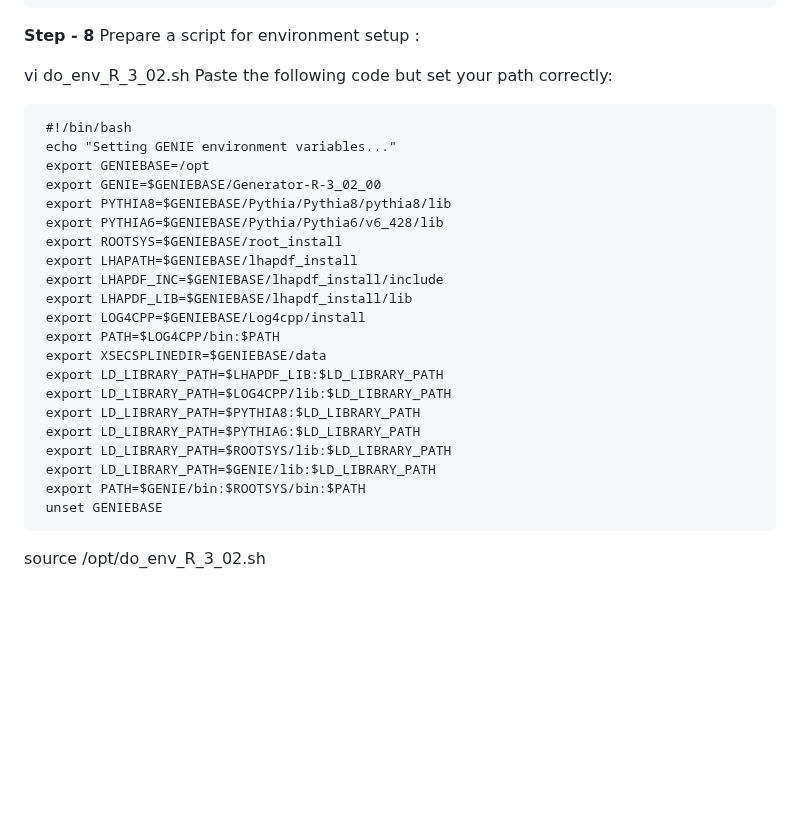
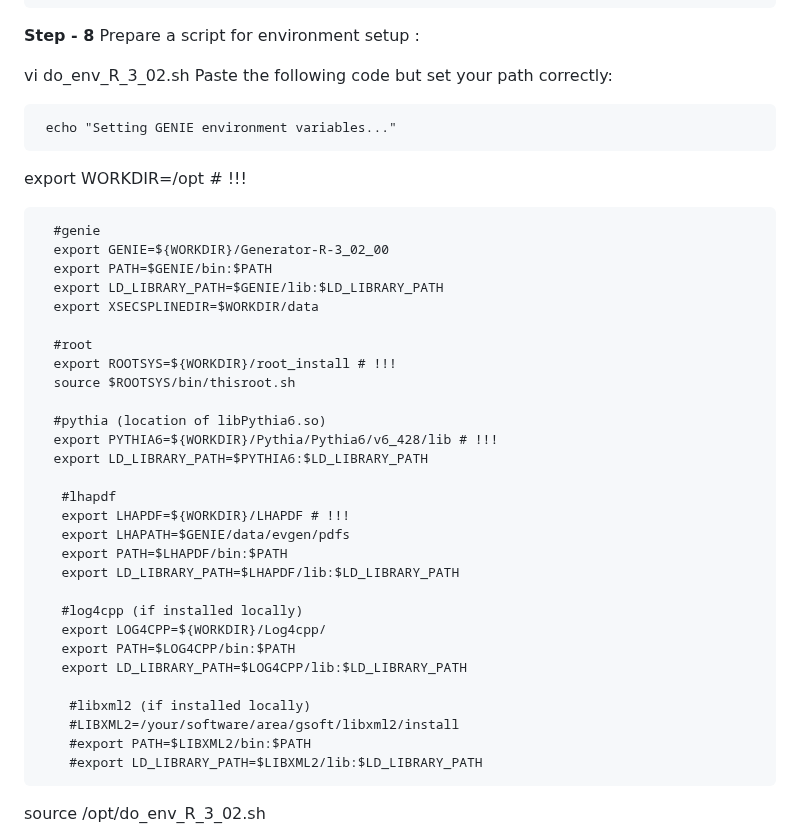
Before and after one commit to JaydipSingh/genie_tutorial, a Markdown page: README.md, the part around the change. Drawn GitHub-style; blank space fills up the shorter version.

Commit message:
GENIE Installtion Instruction for Neutrino School 2024 India

```diff
--- a/README.md
+++ b/README.md
@@ -118,27 +118,40 @@ Prepare a script for environment setup :
 vi do_env_R_3_02.sh
 Paste the following code but set your path correctly:
 
-     #!/bin/bash
+
      echo "Setting GENIE environment variables..."
-     export GENIEBASE=/opt
-     export GENIE=$GENIEBASE/Generator-R-3_02_00
-     export PYTHIA8=$GENIEBASE/Pythia/Pythia8/pythia8/lib
-     export PYTHIA6=$GENIEBASE/Pythia/Pythia6/v6_428/lib
-     export ROOTSYS=$GENIEBASE/root_install
-     export LHAPATH=$GENIEBASE/lhapdf_install
-     export LHAPDF_INC=$GENIEBASE/lhapdf_install/include
-     export LHAPDF_LIB=$GENIEBASE/lhapdf_install/lib
-     export LOG4CPP=$GENIEBASE/Log4cpp/install
-     export PATH=$LOG4CPP/bin:$PATH
-     export XSECSPLINEDIR=$GENIEBASE/data
-     export LD_LIBRARY_PATH=$LHAPDF_LIB:$LD_LIBRARY_PATH
-     export LD_LIBRARY_PATH=$LOG4CPP/lib:$LD_LIBRARY_PATH
-     export LD_LIBRARY_PATH=$PYTHIA8:$LD_LIBRARY_PATH
-     export LD_LIBRARY_PATH=$PYTHIA6:$LD_LIBRARY_PATH
-     export LD_LIBRARY_PATH=$ROOTSYS/lib:$LD_LIBRARY_PATH
-     export LD_LIBRARY_PATH=$GENIE/lib:$LD_LIBRARY_PATH
-     export PATH=$GENIE/bin:$ROOTSYS/bin:$PATH
-     unset GENIEBASE
+
+export WORKDIR=/opt # !!!
+
+      #genie
+      export GENIE=${WORKDIR}/Generator-R-3_02_00
+      export PATH=$GENIE/bin:$PATH
+      export LD_LIBRARY_PATH=$GENIE/lib:$LD_LIBRARY_PATH
+      export XSECSPLINEDIR=$WORKDIR/data
+
+      #root
+      export ROOTSYS=${WORKDIR}/root_install # !!!
+      source $ROOTSYS/bin/thisroot.sh
+
+      #pythia (location of libPythia6.so)
+      export PYTHIA6=${WORKDIR}/Pythia/Pythia6/v6_428/lib # !!!
+      export LD_LIBRARY_PATH=$PYTHIA6:$LD_LIBRARY_PATH
+
+       #lhapdf
+       export LHAPDF=${WORKDIR}/LHAPDF # !!!
+       export LHAPATH=$GENIE/data/evgen/pdfs
+       export PATH=$LHAPDF/bin:$PATH
+       export LD_LIBRARY_PATH=$LHAPDF/lib:$LD_LIBRARY_PATH
+
+       #log4cpp (if installed locally)
+       export LOG4CPP=${WORKDIR}/Log4cpp/
+       export PATH=$LOG4CPP/bin:$PATH
+       export LD_LIBRARY_PATH=$LOG4CPP/lib:$LD_LIBRARY_PATH
+
+        #libxml2 (if installed locally)
+        #LIBXML2=/your/software/area/gsoft/libxml2/install
+        #export PATH=$LIBXML2/bin:$PATH
+        #export LD_LIBRARY_PATH=$LIBXML2/lib:$LD_LIBRARY_PATH
 
 
 source /opt/do_env_R_3_02.sh
```
